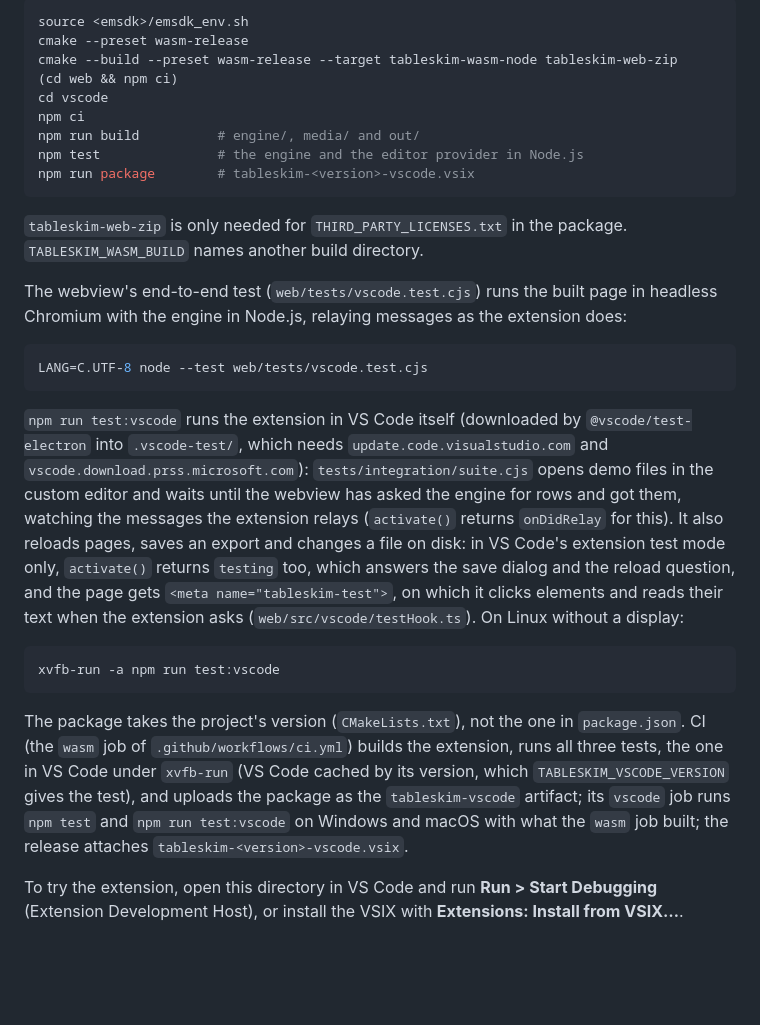
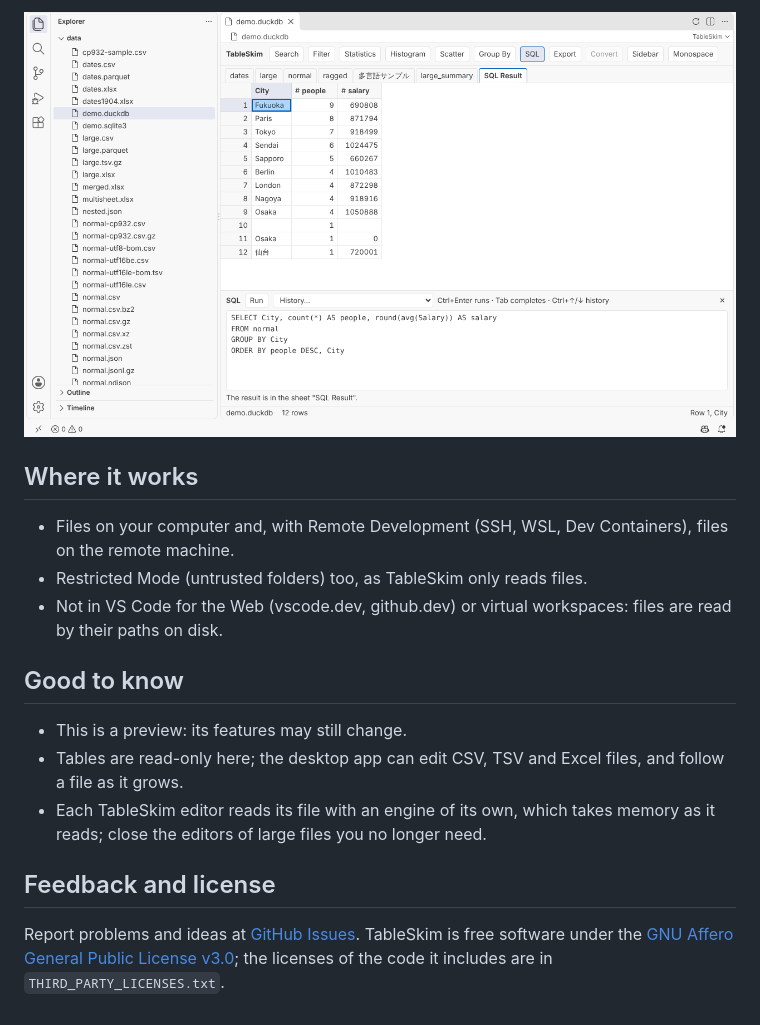
Before and after one commit to informationsea/tableskim, a Markdown page: vscode/README.md, the part around one of its changes. Drawn GitHub-style; pictures changed too: vscode/images/vscode-sql.png (added); blank space fills up the shorter version.

````diff
--- a/vscode/README.md
+++ b/vscode/README.md
@@ -64,52 +53,27 @@ Build the engine with Emscripten first (see `src/wasm/README.md`), then:
 
-```sh
-source <emsdk>/emsdk_env.sh
-cmake --preset wasm-release
-cmake --build --preset wasm-release --target tableskim-wasm-node tableskim-web-zip
-(cd web && npm ci)
-cd vscode
-npm ci
-npm run build          # engine/, media/ and out/
-npm test               # the engine and the editor provider in Node.js
-npm run package        # tableskim-<version>-vscode.vsix
-```
+![SQL on a DuckDB database, its result as a sheet](images/vscode-sql.png)
 
-`tableskim-web-zip` is only needed for `THIRD_PARTY_LICENSES.txt` in the
-package. `TABLESKIM_WASM_BUILD` names another build directory.
+## Where it works
 
-The webview's end-to-end test (`web/tests/vscode.test.cjs`) runs the built
-page in headless Chromium with the engine in Node.js, relaying messages as
-the extension does:
+- Files on your computer and, with Remote Development (SSH, WSL, Dev
+  Containers), files on the remote machine.
+- Restricted Mode (untrusted folders) too, as TableSkim only reads files.
+- Not in VS Code for the Web (vscode.dev, github.dev) or virtual
+  workspaces: files are read by their paths on disk.
 
-```sh
-LANG=C.UTF-8 node --test web/tests/vscode.test.cjs
-```
+## Good to know
 
-`npm run test:vscode` runs the extension in VS Code itself (downloaded by
-`@vscode/test-electron` into `.vscode-test/`, which needs
-`update.code.visualstudio.com` and `vscode.download.prss.microsoft.com`):
-`tests/integration/suite.cjs` opens demo files in the custom editor and
-waits until the webview has asked the engine for rows and got them,
-watching the messages the extension relays (`activate()` returns
-`onDidRelay` for this). It also reloads pages, saves an export and changes a
-file on disk: in VS Code's extension test mode only, `activate()` returns
-`testing` too, which answers the save dialog and the reload question, and
-the page gets `<meta name="tableskim-test">`, on which it clicks elements
-and reads their text when the extension asks (`web/src/vscode/testHook.ts`). On Linux without a display:
+- This is a preview: its features may still change.
+- Tables are read-only here; the desktop app can edit CSV, TSV and Excel
+  files, and follow a file as it grows.
+- Each TableSkim editor reads its file with an engine of its own, which
+  takes memory as it reads; close the editors of large files you no longer
+  need.
 
-```sh
-xvfb-run -a npm run test:vscode
-```
+## Feedback and license
 
-The package takes the project's version (`CMakeLists.txt`), not the one
-in `package.json`. CI (the `wasm` job of `.github/workflows/ci.yml`)
-builds the extension, runs all three tests, the one in VS Code under
-`xvfb-run` (VS Code cached by its version, which
-`TABLESKIM_VSCODE_VERSION` gives the test), and uploads the package as the `tableskim-vscode` artifact;
-its `vscode` job runs `npm test` and `npm run test:vscode` on Windows and
-macOS with what the `wasm` job built;
-the release attaches `tableskim-<version>-vscode.vsix`.
-
-To try the extension, open this directory in VS Code and run **Run >
-Start Debugging** (Extension Development Host), or install the VSIX with
-**Extensions: Install from VSIX…**.
+Report problems and ideas at
+[GitHub Issues](https://github.com/informationsea/tableskim/issues).
+TableSkim is free software under the
+[GNU Affero General Public License v3.0](https://github.com/informationsea/tableskim/blob/HEAD/LICENSE);
+the licenses of the code it includes are in `THIRD_PARTY_LICENSES.txt`.
````
Also changed, not shown: other parts of vscode/README.md (+42 -53 lines), AGENTS.md (+9 -3 lines), vscode/CHANGELOG.md (added, +26 -0 lines), vscode/DEVELOPMENT.md (added, +125 -0 lines), vscode/images/vscode-histogram.png (added), vscode/images/vscode-main.png (added), 6 other files.
